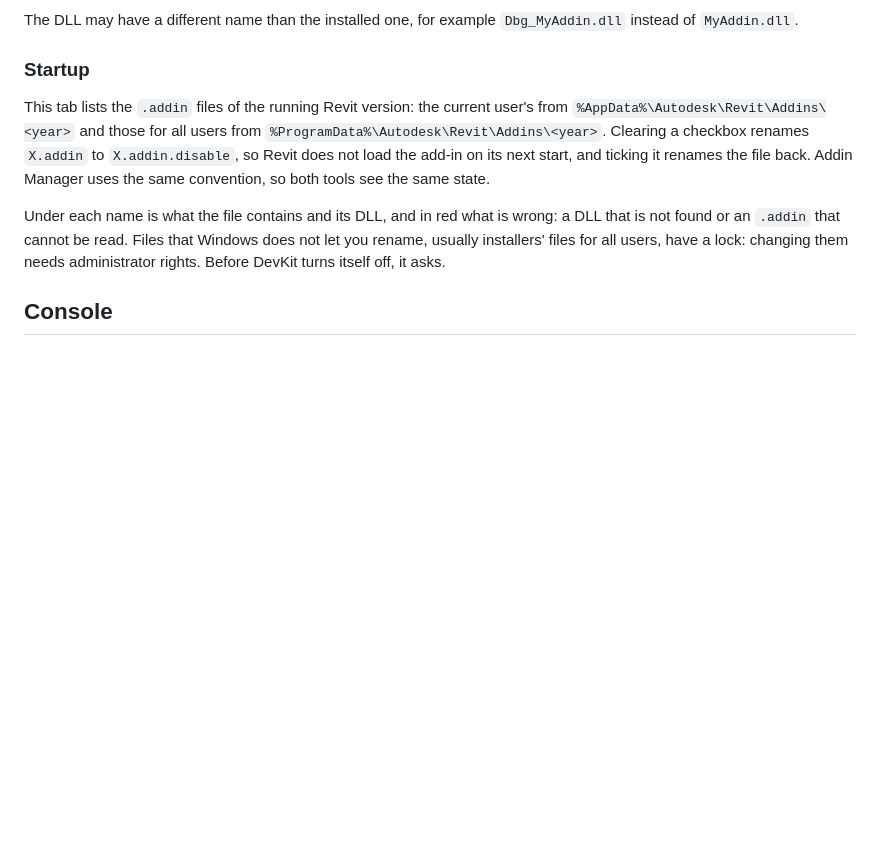
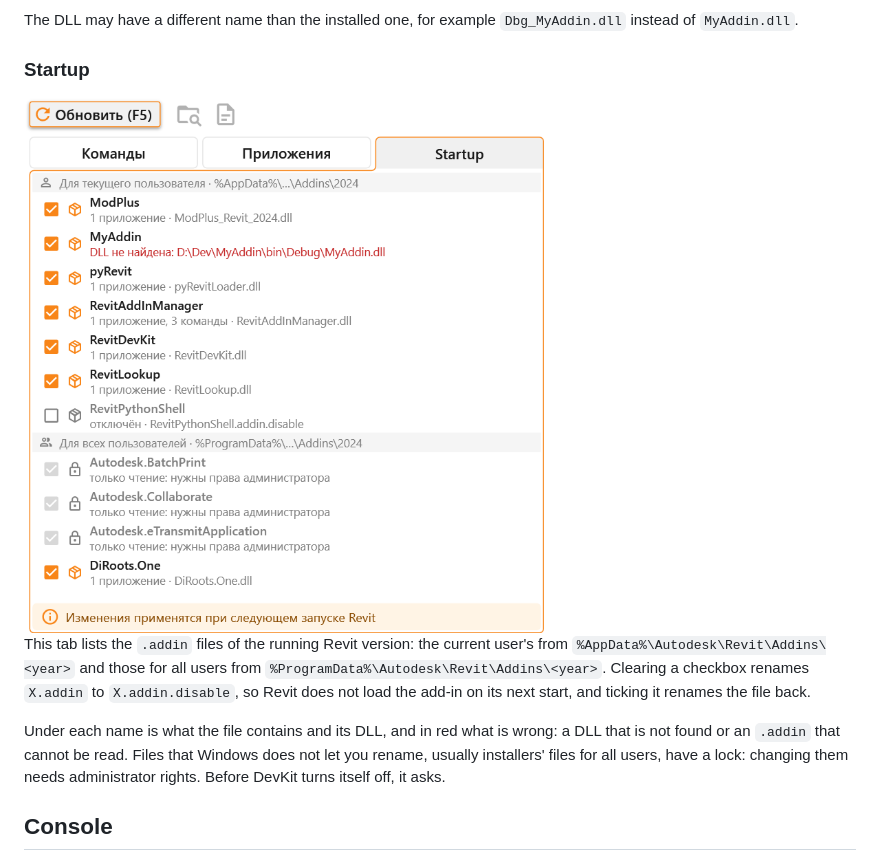
Before and after one commit to Samveyil/RevitDevKit, a Markdown page: README.md, the part around the change. GitHub-like rendering; pictures changed too: assets/dll-runner-startup.png (added); blank space fills up the shorter version.

```diff
--- a/README.md
+++ b/README.md
@@ -96,7 +96,9 @@ The DLL may have a different name than the installed one, for example `Dbg_MyAdd
 
 ### Startup
 
-This tab lists the `.addin` files of the running Revit version: the current user's from `%AppData%\Autodesk\Revit\Addins\<year>` and those for all users from `%ProgramData%\Autodesk\Revit\Addins\<year>`. Clearing a checkbox renames `X.addin` to `X.addin.disable`, so Revit does not load the add-in on its next start, and ticking it renames the file back. Addin Manager uses the same convention, so both tools see the same state.
+<img src="assets/dll-runner-startup.png" width="520" alt="DLL Runner, the Startup tab" />
+
+This tab lists the `.addin` files of the running Revit version: the current user's from `%AppData%\Autodesk\Revit\Addins\<year>` and those for all users from `%ProgramData%\Autodesk\Revit\Addins\<year>`. Clearing a checkbox renames `X.addin` to `X.addin.disable`, so Revit does not load the add-in on its next start, and ticking it renames the file back.
 
 Under each name is what the file contains and its DLL, and in red what is wrong: a DLL that is not found or an `.addin` that cannot be read. Files that Windows does not let you rename, usually installers' files for all users, have a lock: changing them needs administrator rights. Before DevKit turns itself off, it asks.
 
```
Also changed, not shown: README.ru.md (+3 -1 lines).
